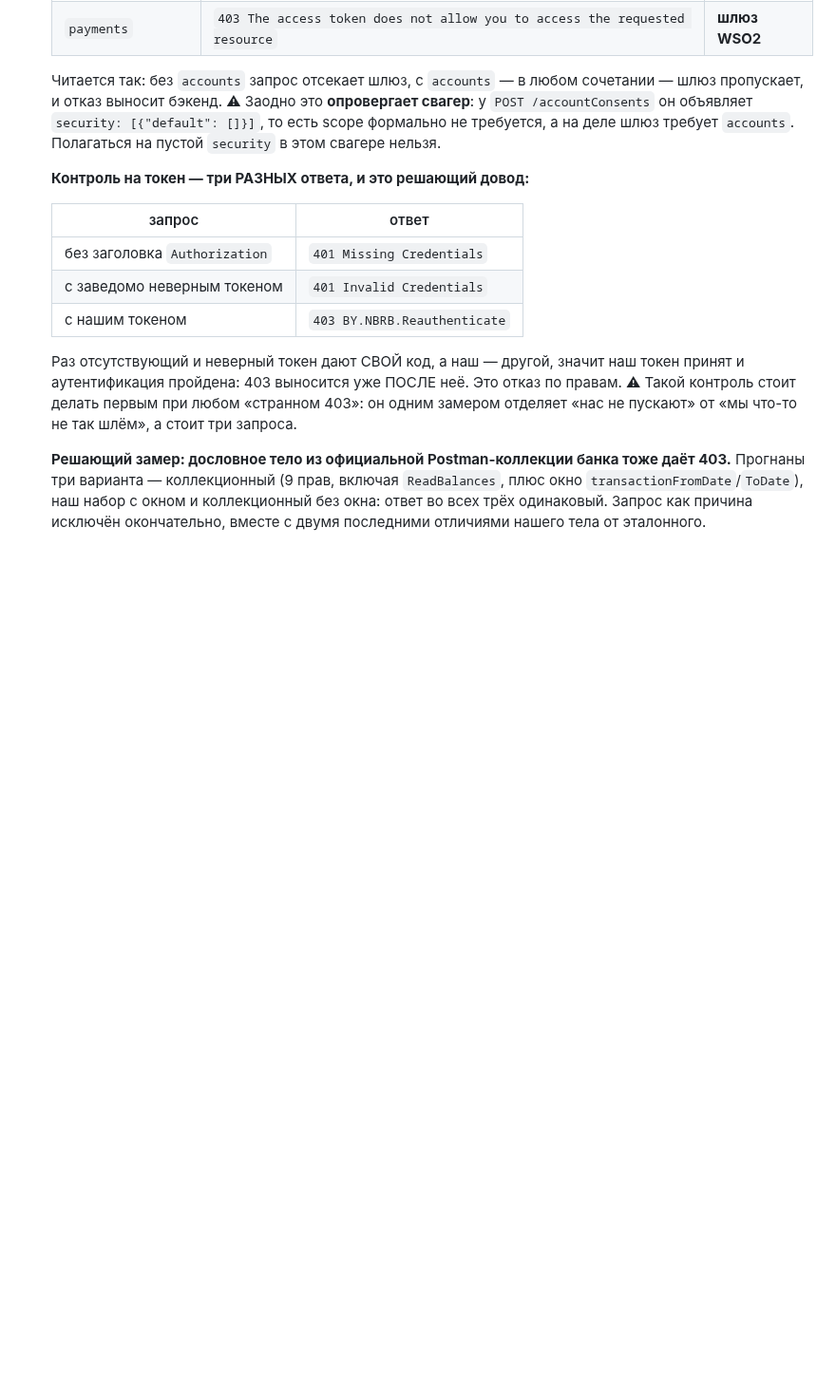
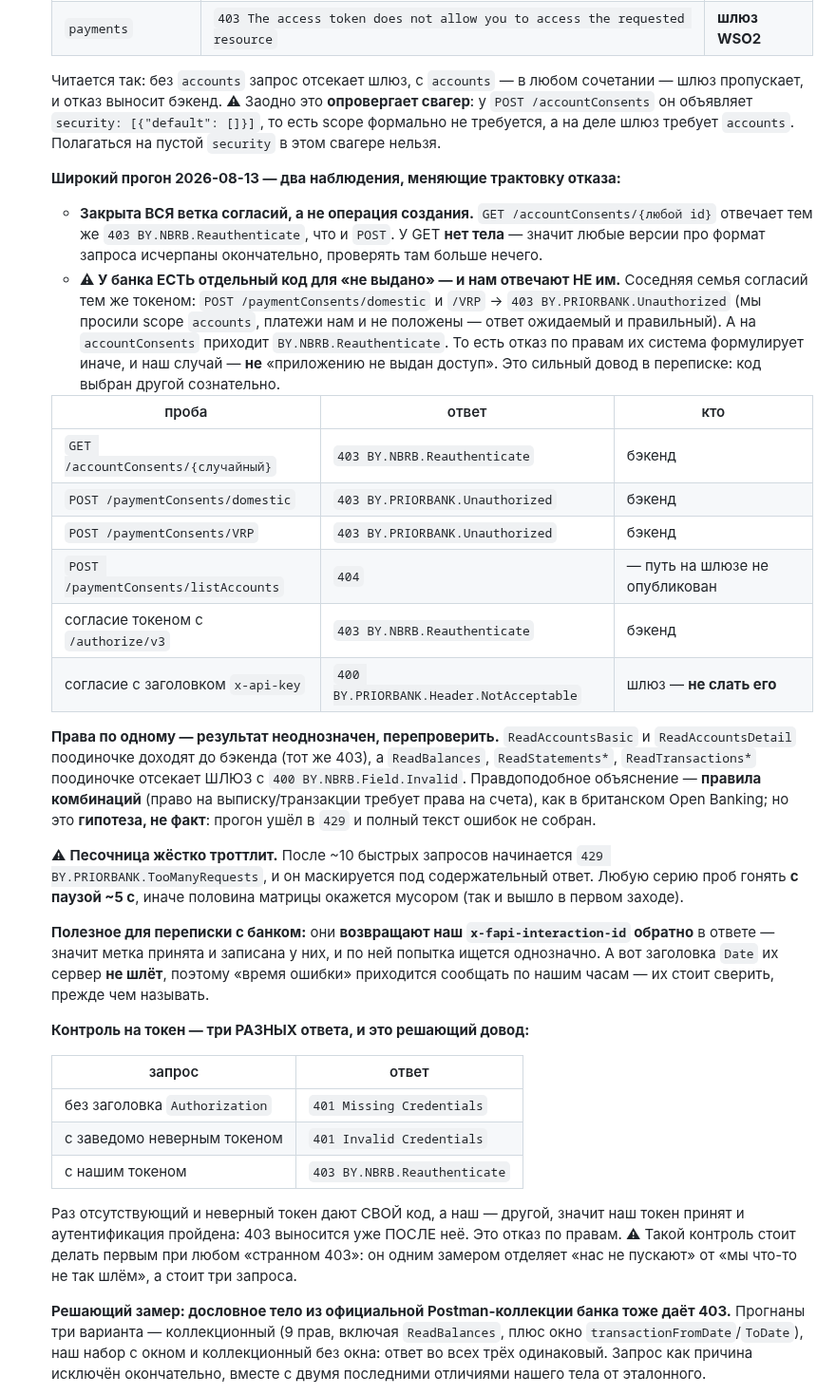
Before and after one commit to bx-shef/client-bank-alfa-by, a Markdown page: docs/PRIOR_API.md, the part around the change. Shown at 95% size. Rendered like a GitHub page; blank space fills up the shorter version.

Commit message:
docs(prior): широкий прогон — закрыта вся ветка согласий, и код отказа выбран НЕ «не выдано»
Два наблюдения, меняющие трактовку блокера.

GET /accountConsents/{id} отвечает тем же BY.NBRB.Reauthenticate, что и
POST. У GET нет тела — значит версии про формат запроса исчерпаны
окончательно, и закрыта вся ветка согласий, а не операция создания.

Важнее: у банка ЕСТЬ отдельный код для «не выдано». Соседняя семья тем же
токеном (paymentConsents/domestic, /VRP) отвечает BY.PRIORBANK.Unauthorized
— мы просили scope accounts, платежи нам не положены, ответ правильный. А
на accountConsents приходит другой код. То есть отказ по правам их система
формулирует иначе, и наш случай — не «приложению не выдан доступ».

Заодно закрыты: токен с другого сервера авторизации (/authorize/v3) даёт
тот же 403; заголовок x-api-key отвергается шлюзом (400
Header.NotAcceptable) — не слать.

Права по одному записаны как ГИПОТЕЗА, а не факт: ReadAccounts* доходят до
бэкенда, остальные отсекает шлюз с Field.Invalid, похоже на правила
комбинаций, но прогон ушёл в 429 и полные тексты не собраны.

Отсюда же операционное: песочница троттлит после ~10 быстрых запросов, и
429 маскируется под содержательный ответ — серии проб гонять с паузой ~5 с.
И для переписки: банк возвращает наш x-fapi-interaction-id обратно (метка
ищется однозначно), а заголовок Date не шлёт (время — по нашим часам).

Co-Authored-By: Claude Opus 5 <noreply@anthropic.com>
Claude-Session: https://claude.ai/code/session_01361HWx128FWChknzgVUXv9

```diff
--- a/docs/PRIOR_API.md
+++ b/docs/PRIOR_API.md
@@ -434,6 +434,43 @@ pnpm prior:test --auth-method private_key_jwt         # тот же поток
   он объявляет `security: [{"default": []}]`, то есть scope формально не требуется, а на деле шлюз
   требует `accounts`. Полагаться на пустой `security` в этом свагере нельзя.
 
+  **Широкий прогон 2026-08-13 — два наблюдения, меняющие трактовку отказа:**
+
+  - **Закрыта ВСЯ ветка согласий, а не операция создания.** `GET /accountConsents/{любой id}`
+    отвечает тем же `403 BY.NBRB.Reauthenticate`, что и `POST`. У GET **нет тела** — значит любые
+    версии про формат запроса исчерпаны окончательно, проверять там больше нечего.
+  - **⚠ У банка ЕСТЬ отдельный код для «не выдано» — и нам отвечают НЕ им.** Соседняя семья
+    согласий тем же токеном: `POST /paymentConsents/domestic` и `/VRP` → `403
+    BY.PRIORBANK.Unauthorized` (мы просили scope `accounts`, платежи нам и не положены — ответ
+    ожидаемый и правильный). А на `accountConsents` приходит `BY.NBRB.Reauthenticate`. То есть
+    отказ по правам их система формулирует иначе, и наш случай — **не** «приложению не выдан
+    доступ». Это сильный довод в переписке: код выбран другой сознательно.
+
+  | проба | ответ | кто |
+  |---|---|---|
+  | `GET /accountConsents/{случайный}` | `403 BY.NBRB.Reauthenticate` | бэкенд |
+  | `POST /paymentConsents/domestic` | `403 BY.PRIORBANK.Unauthorized` | бэкенд |
+  | `POST /paymentConsents/VRP` | `403 BY.PRIORBANK.Unauthorized` | бэкенд |
+  | `POST /paymentConsents/listAccounts` | `404` | — путь на шлюзе не опубликован |
+  | согласие токеном с `/authorize/v3` | `403 BY.NBRB.Reauthenticate` | бэкенд |
+  | согласие с заголовком `x-api-key` | `400 BY.PRIORBANK.Header.NotAcceptable` | шлюз — **не слать его** |
+
+  **Права по одному — результат неоднозначен, перепроверить.** `ReadAccountsBasic` и
+  `ReadAccountsDetail` поодиночке доходят до бэкенда (тот же 403), а `ReadBalances`,
+  `ReadStatements*`, `ReadTransactions*` поодиночке отсекает ШЛЮЗ с `400 BY.NBRB.Field.Invalid`.
+  Правдоподобное объяснение — **правила комбинаций** (право на выписку/транзакции требует права на
+  счета), как в британском Open Banking; но это **гипотеза, не факт**: прогон ушёл в `429` и полный
+  текст ошибок не собран.
+
+  ⚠ **Песочница жёстко троттлит.** После ~10 быстрых запросов начинается
+  `429 BY.PRIORBANK.TooManyRequests`, и он маскируется под содержательный ответ. Любую серию проб
+  гонять **с паузой ~5 с**, иначе половина матрицы окажется мусором (так и вышло в первом заходе).
+
+  **Полезное для переписки с банком:** они **возвращают наш `x-fapi-interaction-id` обратно** в
+  ответе — значит метка принята и записана у них, и по ней попытка ищется однозначно. А вот
+  заголовка `Date` их сервер **не шлёт**, поэтому «время ошибки» приходится сообщать по нашим
+  часам — их стоит сверить, прежде чем называть.
+
   **Контроль на токен — три РАЗНЫХ ответа, и это решающий довод:**
 
   | запрос | ответ |
```
